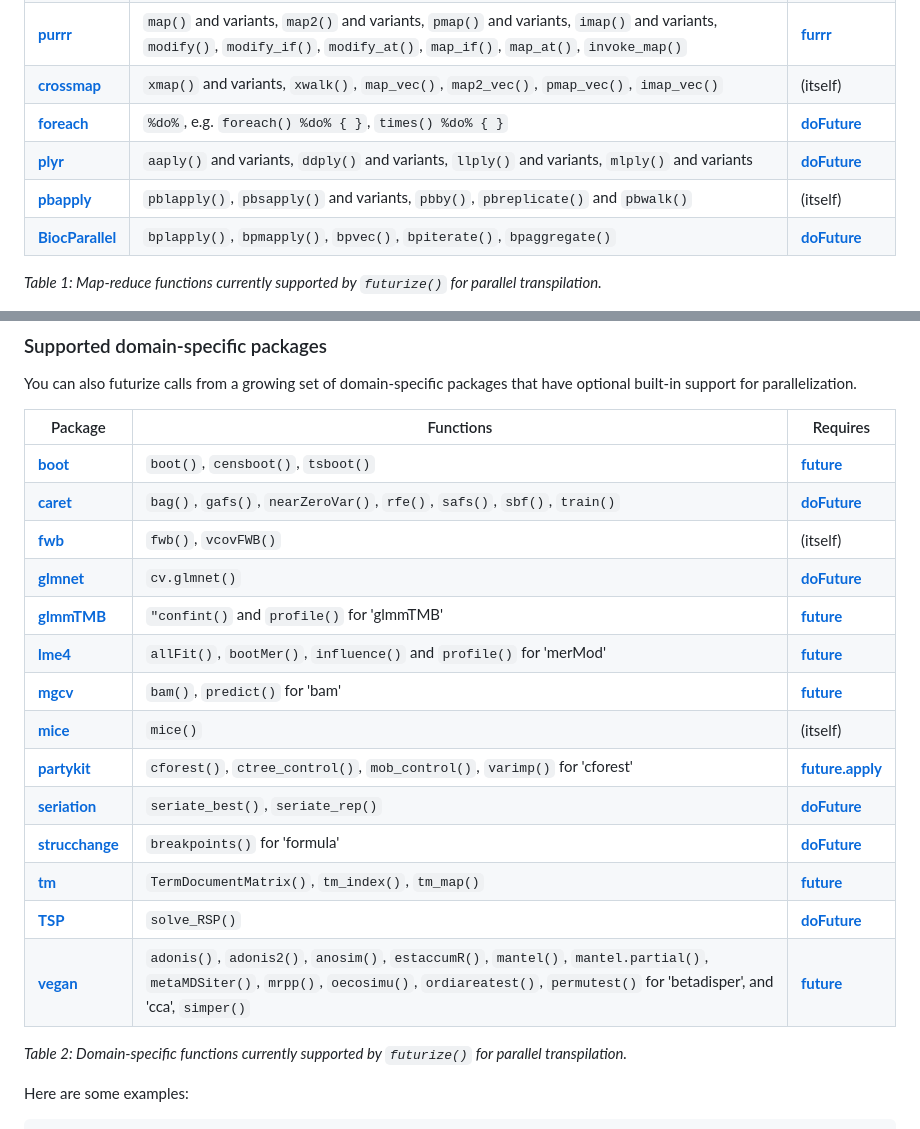
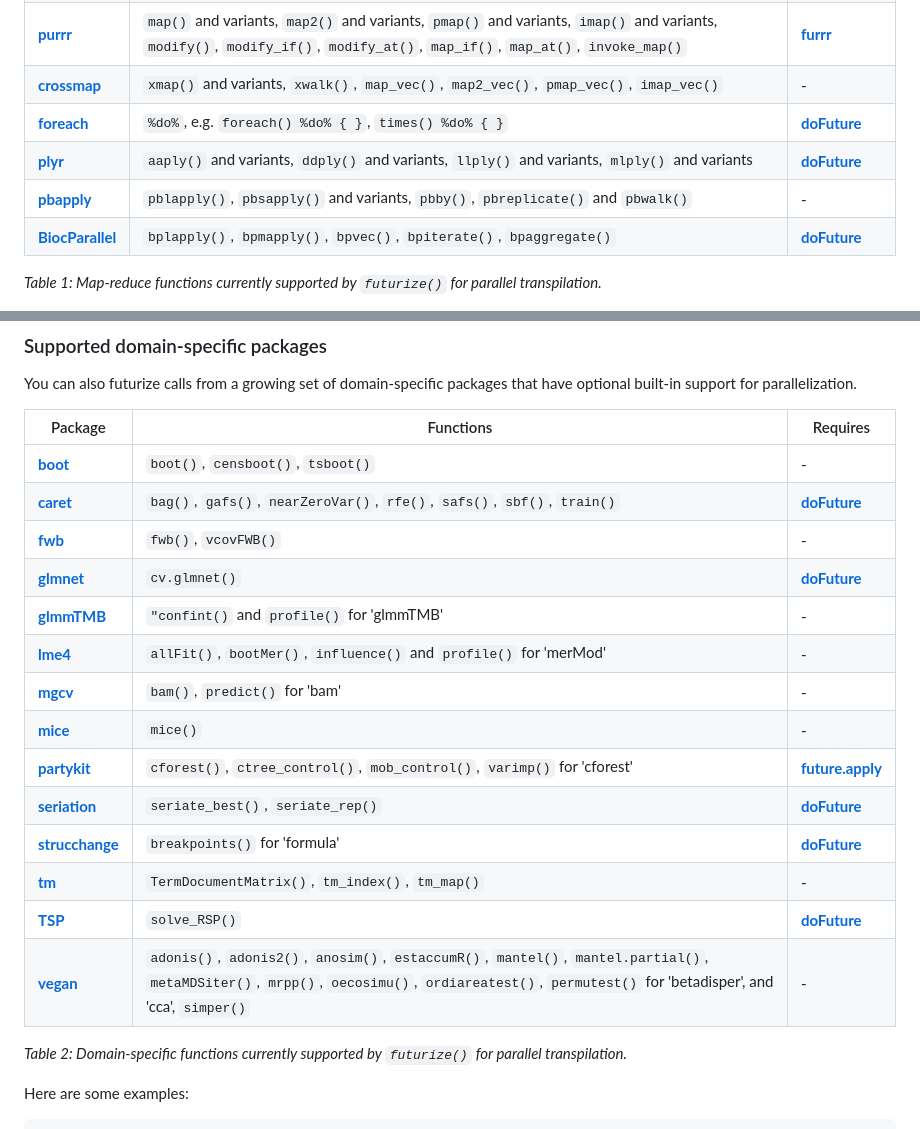
Before and after one commit to futureverse/futurize, a Markdown page: README.md, 2 parts joined by grey strips. Rendered like a GitHub page.

Commit message:
Simplify tables by not listing 'future' and '(itself)' under Requires

```diff
--- a/README.md
+++ b/README.md
@@ -54,10 +54,10 @@ futurize_supported_functions("caret")
 | **base**           | `lapply()`, `sapply()`, `tapply()`, `vapply()`, `mapply()`, `.mapply()`, `Map()`, `eapply()`, `apply()`, `by()`, `replicate()`, `Filter()` | **[future.apply]** |
 | **stats**          | `kernapply()`                                                                                  | **[future.apply]** |
 | **[purrr]**        | `map()` and variants, `map2()` and variants, `pmap()` and variants, `imap()` and variants, `modify()`, `modify_if()`, `modify_at()`, `map_if()`, `map_at()`, `invoke_map()` | **[furrr]** |
-| **[crossmap]**     | `xmap()` and variants, `xwalk()`, `map_vec()`, `map2_vec()`, `pmap_vec()`, `imap_vec()`        | (itself)           |
+| **[crossmap]**     | `xmap()` and variants, `xwalk()`, `map_vec()`, `map2_vec()`, `pmap_vec()`, `imap_vec()`        | -                  |
 | **[foreach]**      | `%do%`, e.g. `foreach() %do% { }`, `times() %do% { }`                                          | **[doFuture]**     |
 | **[plyr]**         | `aaply()` and variants, `ddply()` and variants, `llply()` and variants, `mlply()` and variants | **[doFuture]**     |
-| **[pbapply]**      | `pblapply()`, `pbsapply()` and variants, `pbby()`, `pbreplicate()` and `pbwalk()`              | (itself)           |
+| **[pbapply]**      | `pblapply()`, `pbsapply()` and variants, `pbby()`, `pbreplicate()` and `pbwalk()`              | -                  |
 | **[BiocParallel]** | `bplapply()`, `bpmapply()`, `bpvec()`, `bpiterate()`, `bpaggregate()`                          | **[doFuture]**     |
 
 _Table 1: Map-reduce functions currently supported by `futurize()` for parallel transpilation._
@@ -113,20 +113,20 @@ packages that have optional built-in support for parallelization.
 
 | Package           | Functions                                                                 | Requires           |
 |-------------------|---------------------------------------------------------------------------|--------------------|
-| **[boot]**        | `boot()`, `censboot()`, `tsboot()`                                        | **[future]**       |
+| **[boot]**        | `boot()`, `censboot()`, `tsboot()`                                        | -                  |
 | **[caret]**       | `bag()`, `gafs()`, `nearZeroVar()`, `rfe()`, `safs()`, `sbf()`, `train()` | **[doFuture]**     |
-| **[fwb]**         | `fwb()`, `vcovFWB()`                                                      | (itself)           |
+| **[fwb]**         | `fwb()`, `vcovFWB()`                                                      | -                  |
 | **[glmnet]**      | `cv.glmnet()`                                                             | **[doFuture]**     |
-| **[glmmTMB]**     | `"confint()` and `profile()` for 'glmmTMB'                                | **[future]**      |
-| **[lme4]**        | `allFit()`, `bootMer()`, `influence()` and `profile()` for 'merMod'       | **[future]**       |
-| **[mgcv]**        | `bam()`, `predict()` for 'bam'                                            | **[future]**       |
-| **[mice]**        | `mice()`                                                                  | (itself)           |
+| **[glmmTMB]**     | `"confint()` and `profile()` for 'glmmTMB'                                | -                  |
+| **[lme4]**        | `allFit()`, `bootMer()`, `influence()` and `profile()` for 'merMod'       | -                  |
+| **[mgcv]**        | `bam()`, `predict()` for 'bam'                                            | -                  |
+| **[mice]**        | `mice()`                                                                  | -                  |
 | **[partykit]**    | `cforest()`, `ctree_control()`, `mob_control()`, `varimp()` for 'cforest' | **[future.apply]** |
 | **[seriation]**   | `seriate_best()`, `seriate_rep()`                                         | **[doFuture]**     |
 | **[strucchange]** | `breakpoints()` for 'formula'                                             | **[doFuture]**     |
-| **[tm]**          | `TermDocumentMatrix()`, `tm_index()`, `tm_map()`                          | **[future]**       |
+| **[tm]**          | `TermDocumentMatrix()`, `tm_index()`, `tm_map()`                          | -                  |
 | **[TSP]**         | `solve_RSP()`                                                             | **[doFuture]**     |
-| **[vegan]**       | `adonis()`, `adonis2()`, `anosim()`, `estaccumR()`, `mantel()`, `mantel.partial()`, `metaMDSiter()`, `mrpp()`, `oecosimu()`, `ordiareatest()`, `permutest()` for 'betadisper', and 'cca', `simper()` | **[future]**      |
+| **[vegan]**       | `adonis()`, `adonis2()`, `anosim()`, `estaccumR()`, `mantel()`, `mantel.partial()`, `metaMDSiter()`, `mrpp()`, `oecosimu()`, `ordiareatest()`, `permutest()` for 'betadisper', and 'cca', `simper()` | -                  |
 
 
 
```
